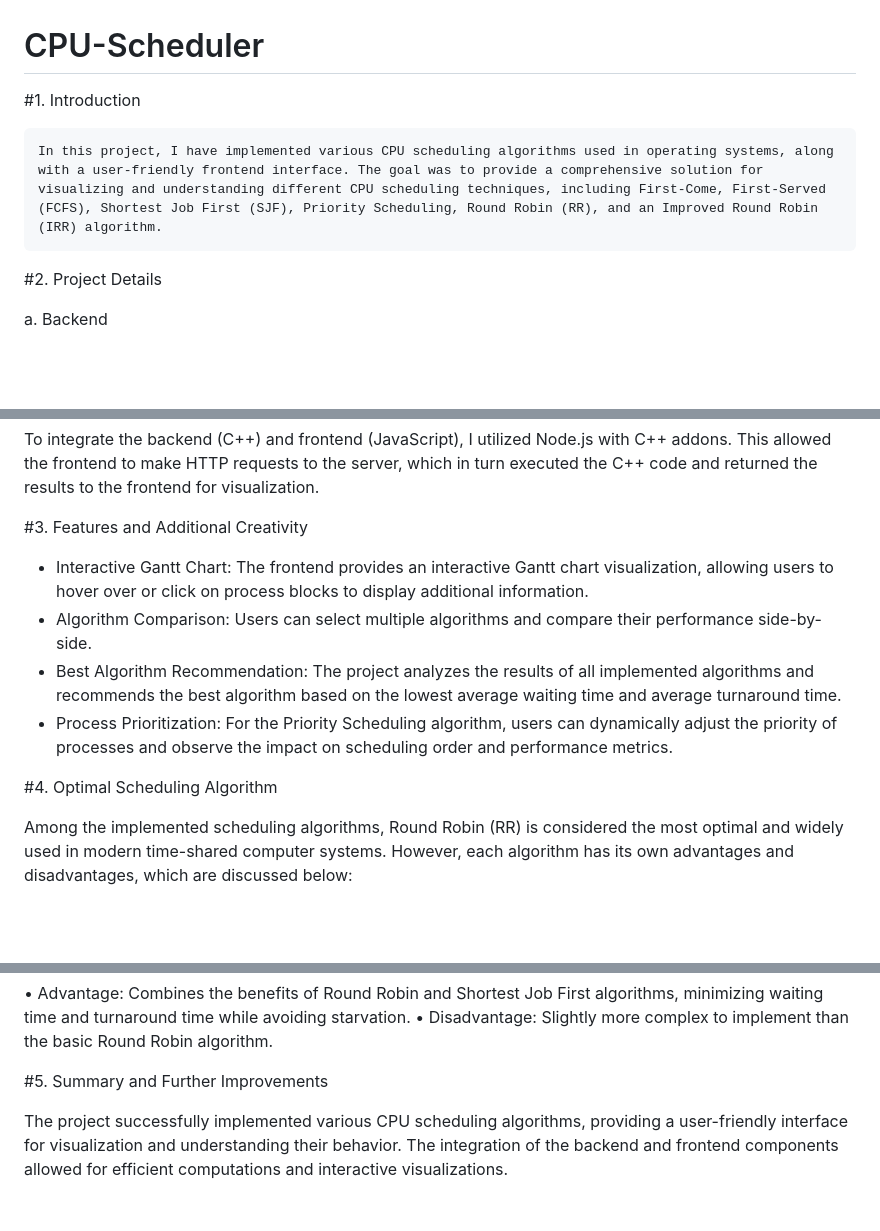
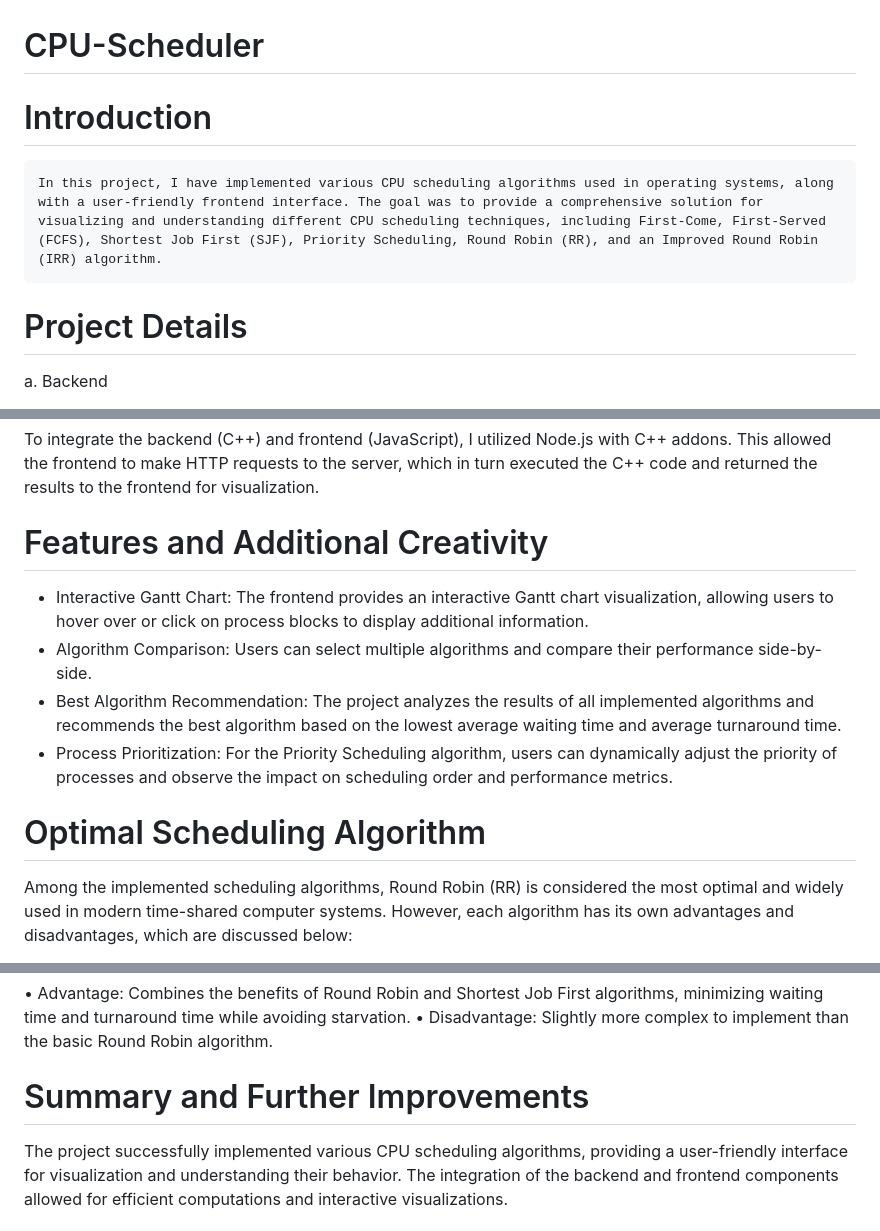
Before and after one commit to deepanshi00/CPU-Scheduler, a Markdown page: README.md, 3 parts joined by grey strips. Drawn GitHub-style; blank space fills up the shorter version.

```diff
--- a/README.md
+++ b/README.md
@@ -1,9 +1,9 @@
 # CPU-Scheduler
-#1. Introduction
+# Introduction
 
     In this project, I have implemented various CPU scheduling algorithms used in operating systems, along with a user-friendly frontend interface. The goal was to provide a comprehensive solution for visualizing and understanding different CPU scheduling techniques, including First-Come, First-Served (FCFS), Shortest Job First (SJF), Priority Scheduling, Round Robin (RR), and an Improved Round Robin (IRR) algorithm.
 
-#2. Project Details
+# Project Details
 
    a. Backend
 
@@ -55,14 +55,14 @@ Then, start the application using:
 
    To integrate the backend (C++) and frontend (JavaScript), I utilized Node.js with C++ addons. This allowed the frontend to make HTTP requests to the server, which in turn executed the C++ code and returned the results to the frontend for visualization.
 
-#3. Features and Additional Creativity
+# Features and Additional Creativity
 
    - Interactive Gantt Chart: The frontend provides an interactive Gantt chart visualization, allowing users to hover over or click on process blocks to display additional information.
    - Algorithm Comparison: Users can select multiple algorithms and compare their performance side-by-side.
    - Best Algorithm Recommendation: The project analyzes the results of all implemented algorithms and recommends the best algorithm based on the lowest average waiting time and average turnaround time.
    - Process Prioritization: For the Priority Scheduling algorithm, users can dynamically adjust the priority of processes and observe the impact on scheduling order and performance metrics.
 
-#4. Optimal Scheduling Algorithm
+# Optimal Scheduling Algorithm
 
 Among the implemented scheduling algorithms, Round Robin (RR) is considered the most optimal and widely used in modern time-shared computer systems. However, each algorithm has its own advantages and disadvantages, which are discussed below:
 
@@ -91,6 +91,6 @@ Improved Round Robin (IRR)
 • Advantage: Combines the benefits of Round Robin and Shortest Job First algorithms, minimizing waiting time and turnaround time while avoiding starvation.
 • Disadvantage: Slightly more complex to implement than the basic Round Robin algorithm.
 
-#5. Summary and Further Improvements
+# Summary and Further Improvements
 
    The project successfully implemented various CPU scheduling algorithms, providing a user-friendly interface for visualization and understanding their behavior. The integration of the backend and frontend components allowed for efficient computations and interactive visualizations.
```
